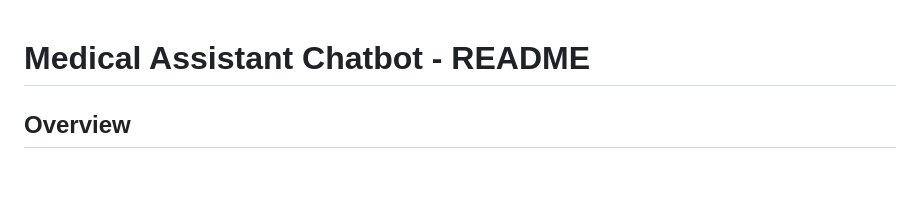
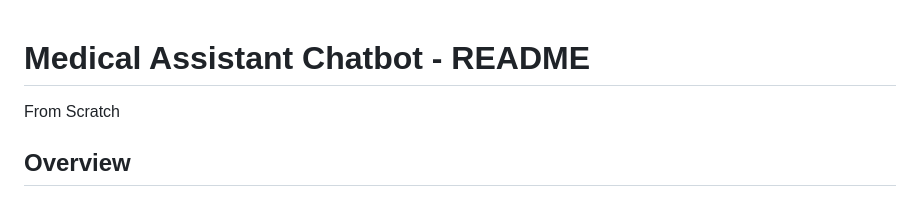
Before and after one commit to Ikirema/nlp_chatbot, a Markdown page: README.md, the part around the change. Rendered like a GitHub page; blank space fills up the shorter version.

Commit message:
README.md(2)

```diff
--- a/README.md
+++ b/README.md
@@ -1,4 +1,5 @@
 # Medical Assistant Chatbot - README
+From Scratch
 
 ## Overview
 
```
